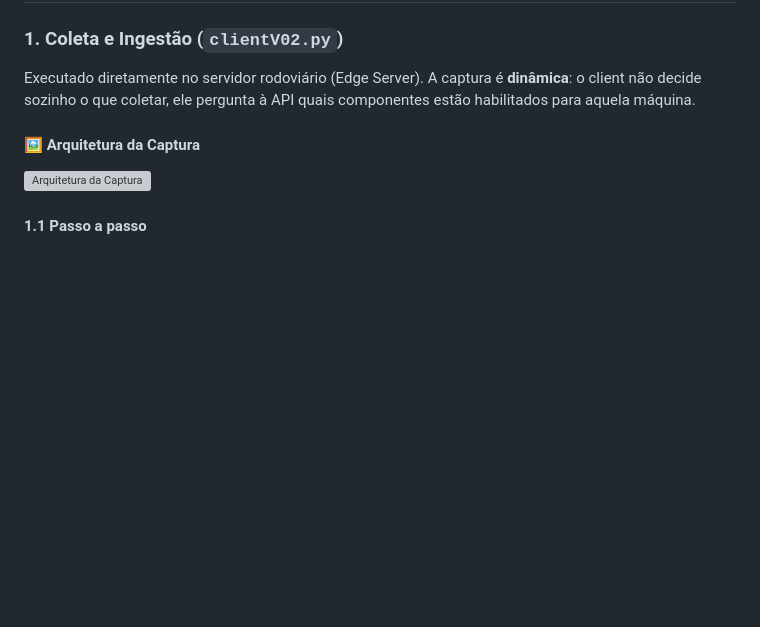
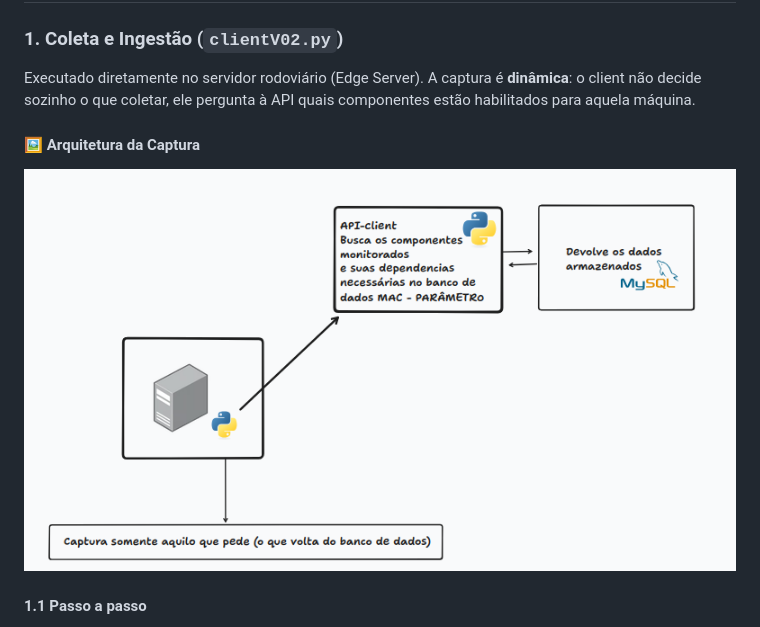
Before and after one commit to RoadVizor/roadvizor-client, a Markdown page: readme.md, the part around the change. Rendered like a GitHub page; pictures changed too: img/captureArq.png (added); blank space fills up the shorter version; grey boxes are pictures that could not be loaded.

Commit message:
Feature: Add the script capture V02 withAPI Flask

```diff
--- a/readme.md
+++ b/readme.md
@@ -25,7 +25,7 @@ Executado diretamente no servidor rodoviário (Edge Server). A captura é **din
 #### 🖼️ Arquitetura da Captura
 
 <!-- Coloque aqui a imagem da arquitetura de captura e ajuste o caminho abaixo, se necessário -->
-![Arquitetura da Captura](img/arquitetura_captura.png)
+![Arquitetura da Captura](img/captureArq.png)
 
 #### 1.1 Passo a passo
 1. **Identificação:** lê o endereço MAC da interface de rede (formatado sem `:` e em maiúsculas), que é o identificador único do servidor.
```
